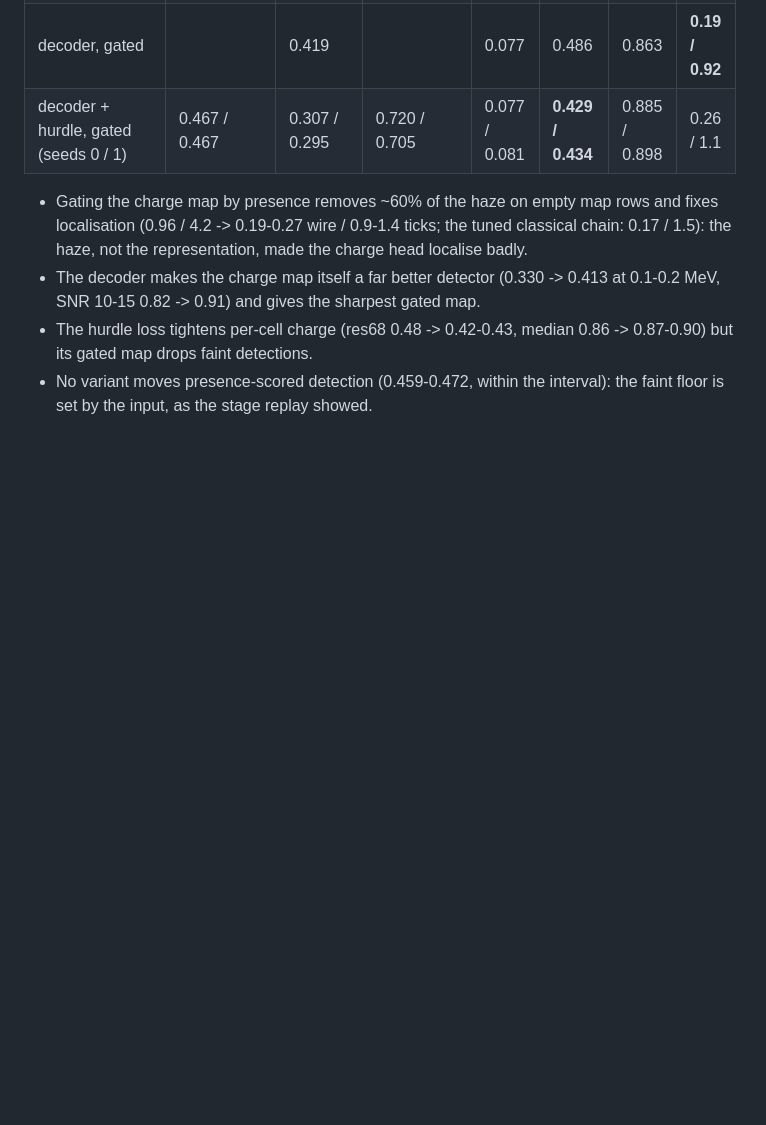
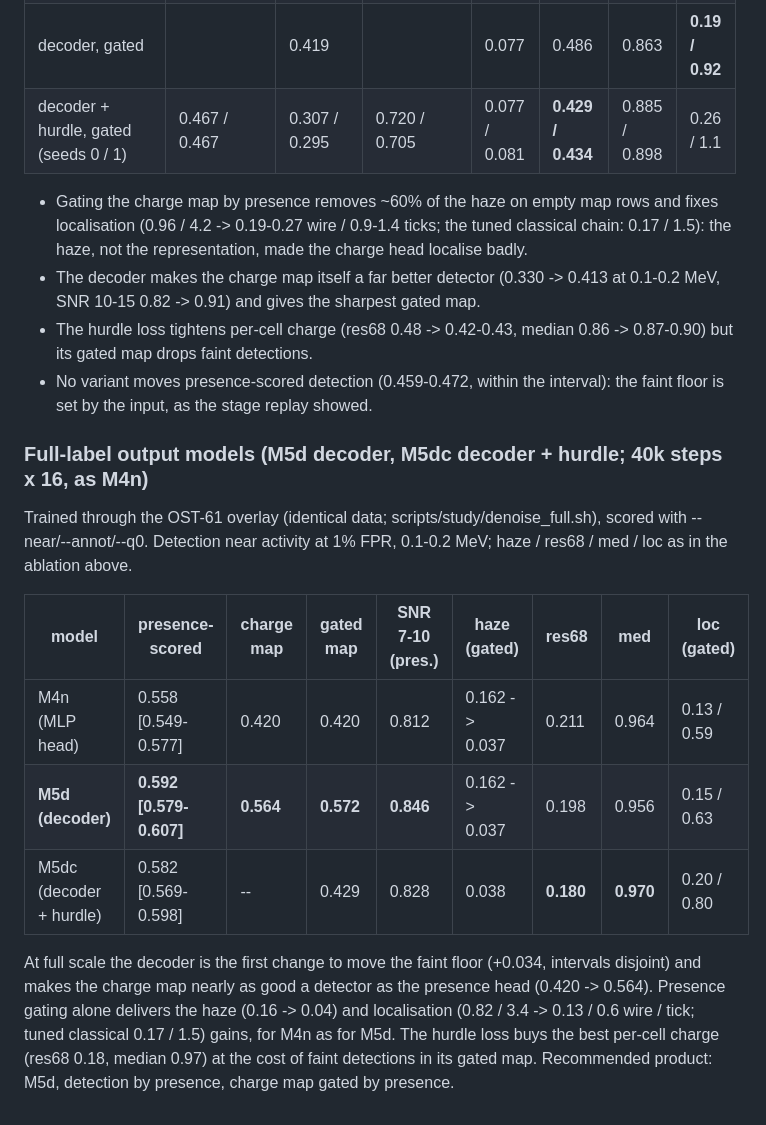
Before and after one commit to OmarAlterkait/helix, a Markdown page: docs/DENOISE.md, the part around the change. Drawn GitHub-style; blank space fills up the shorter version.

Commit message:
DENOISE: full-label decoder M5d -- first change to move the faint floor (0.558 -> 0.592); gating gives haze/localisation
Co-Authored-By: Claude Opus 5.5 <noreply@anthropic.com>
Claude-Session: https://claude.ai/code/session_019LzQKtdvaiyPqmiPMaC4Py

```diff
--- a/docs/DENOISE.md
+++ b/docs/DENOISE.md
@@ -316,3 +316,23 @@ map rows; loc = eval localisation (wire / tick) for 0.2-0.5 MeV deposits.
   0.87-0.90) but its gated map drops faint detections.
 - No variant moves presence-scored detection (0.459-0.472, within the interval):
   the faint floor is set by the input, as the stage replay showed.
+
+### Full-label output models (M5d decoder, M5dc decoder + hurdle; 40k steps x 16, as M4n)
+
+Trained through the OST-61 overlay (identical data; scripts/study/denoise_full.sh),
+scored with --near/--annot/--q0. Detection near activity at 1% FPR, 0.1-0.2 MeV;
+haze / res68 / med / loc as in the ablation above.
+
+| model | presence-scored | charge map | gated map | SNR 7-10 (pres.) | haze (gated) | res68 | med | loc (gated) |
+|---|---|---|---|---|---|---|---|---|
+| M4n (MLP head) | 0.558 [0.549-0.577] | 0.420 | 0.420 | 0.812 | 0.162 -> 0.037 | 0.211 | 0.964 | 0.13 / 0.59 |
+| **M5d (decoder)** | **0.592 [0.579-0.607]** | **0.564** | **0.572** | **0.846** | 0.162 -> 0.037 | 0.198 | 0.956 | 0.15 / 0.63 |
+| M5dc (decoder + hurdle) | 0.582 [0.569-0.598] | -- | 0.429 | 0.828 | 0.038 | **0.180** | **0.970** | 0.20 / 0.80 |
+
+At full scale the decoder is the first change to move the faint floor (+0.034,
+intervals disjoint) and makes the charge map nearly as good a detector as the
+presence head (0.420 -> 0.564). Presence gating alone delivers the haze (0.16 ->
+0.04) and localisation (0.82 / 3.4 -> 0.13 / 0.6 wire / tick; tuned classical 0.17 /
+1.5) gains, for M4n as for M5d. The hurdle loss buys the best per-cell charge
+(res68 0.18, median 0.97) at the cost of faint detections in its gated map.
+Recommended product: M5d, detection by presence, charge map gated by presence.
```
